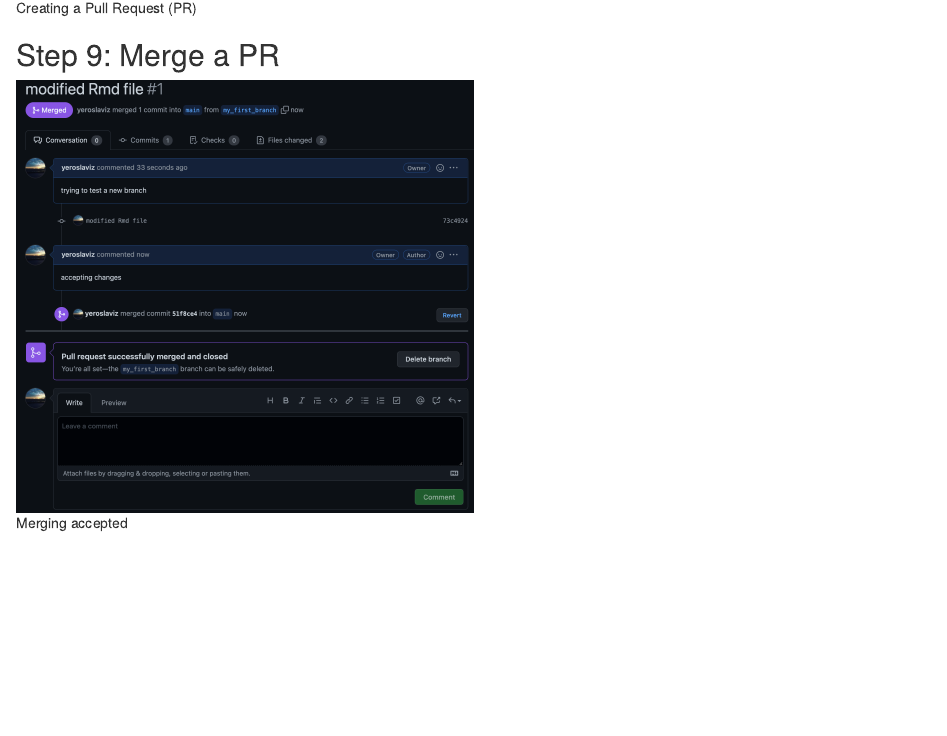
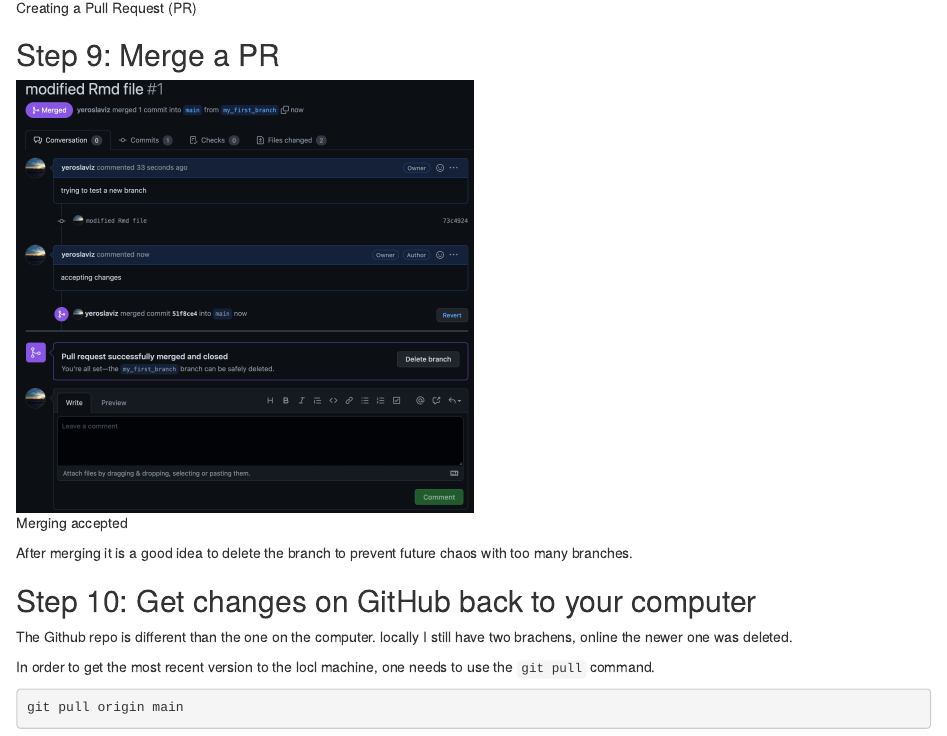
Before and after one commit to yeroslaviz/myGit, an R Markdown document (HOWTO_git.Rmd): the page in a window 1100 px wide, from 4030 px down. Rendered offline with R 4.5, knitr and Pandoc, with nearby package versions.

Commit message:
add pull

````diff
--- a/HOWTO_git.Rmd
+++ b/HOWTO_git.Rmd
@@ -202,3 +202,15 @@
 ```{r, echo=FALSE, fig.show = "hold", out.width = "50%", fig.align = "default", fig.cap= "Merging accepted"}
 knitr::include_graphics("Images/accept_pull.png")
 ```
+
+After merging it is a good idea to delete the branch to prevent future chaos with too many branches.
+
+## Step 10: Get changes on GitHub back to your computer
+
+The Github repo is different than the one on the computer. locally I still have two brachens, online the newer one was deleted.
+
+In order to get the most recent version to the locl machine, one needs to use the `git pull` command.
+
+```shell
+git pull origin main
+```
````
